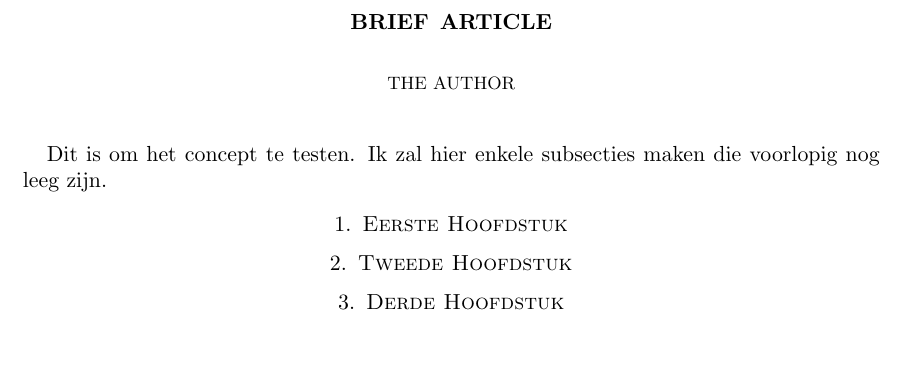
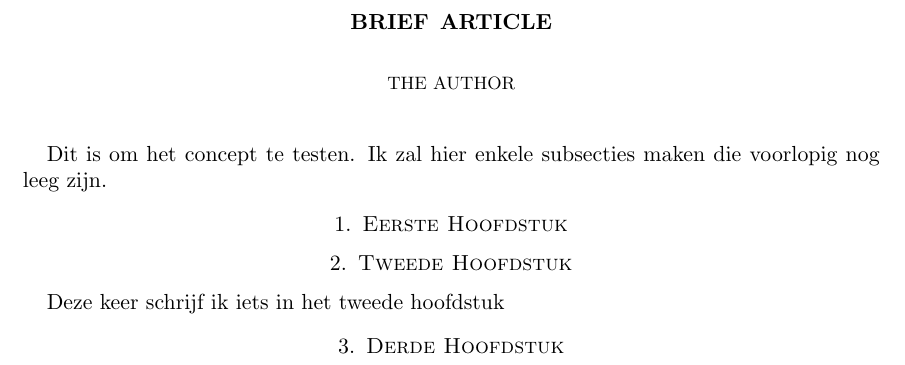
Before and after one commit to eleenkne/Pminimal_Integration, a LaTeX paper (Test.tex): part of the page, cut so that both start at the same text. Compiled offline with pdfLaTeX.

Commit message:
hoofdstuk 2 aangepast

```diff
--- a/Test.tex
+++ b/Test.tex
@@ -22,6 +22,7 @@ Dit is om het concept te testen.
 
  \section{Eerste Hoofdstuk}
  \section{Tweede Hoofdstuk}
+ Deze keer schrijf ik iets in het tweede hoofdstuk
  \section{Derde Hoofdstuk}
 
 \end{document}
```
Also changed, not shown: 2 other files.
